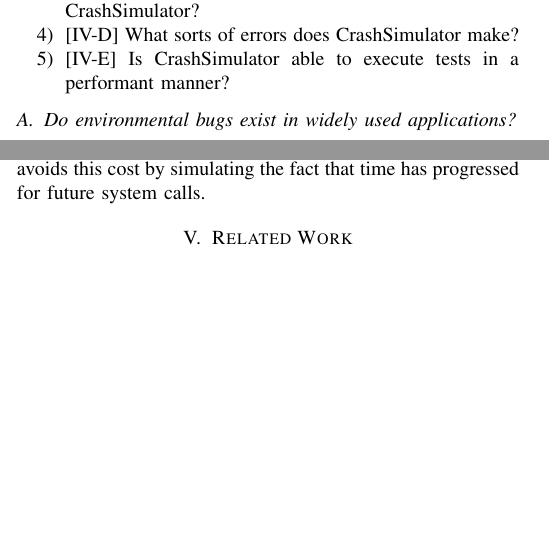
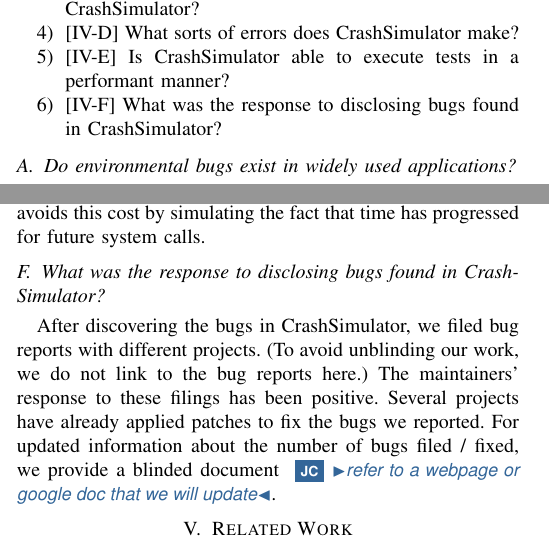
Before and after one commit to pkmoore/CrashSimulatorPaper, a LaTeX paper (CrashSimulator.tex, which reads CSEvaluation.tex): two parts of the columns of pages 6 and 10 of 13, joined at a grey line, cut so that both start at the same text, the shorter picture padded with empty space. Compiled offline with pdfLaTeX.

Commit message:
tentative response section

```diff
--- a/CSEvaluation.tex
+++ b/CSEvaluation.tex
@@ -41,6 +41,7 @@ Using this prototype, we answer the following questions about CrashSimulator:
    \item{[\ref{sec-not-found}] What types of bugs could not be found using CrashSimulator?}
    \item{[\ref{sec-sorts-errors}] What sorts of errors does CrashSimulator make?}
    \item{[\ref{sec-perf}] Is CrashSimulator able to execute tests in a performant manner?}
+   \item{[\ref{sec-response}] What was the response to disclosing bugs found in CrashSimulator?}
 \end{enumerate}
 
 
@@ -779,4 +780,13 @@ time has progressed for future system calls.
 %replay this operation in a similar time period to the time in which it is able to replay the dramatically
 %simpler programs.  The fact that {\tt mv} makes an order of magnitude more system calls did not substantially
 %increase replay time.
-%
+\subsection{What was the response to disclosing bugs found in CrashSimulator?}
+\label{sec-response}
+
+After discovering the bugs in CrashSimulator, we filed bug reports with
+different projects.  (To avoid unblinding our work, we do not link to the
+bug reports here.)  The maintainers' response to these filings has been
+positive.  Several projects have already applied patches to fix the bugs
+we reported.  For updated information about the number of bugs filed / fixed,
+we provide a blinded document~\cappos{refer to a webpage or google doc
+that we will update}.
```
